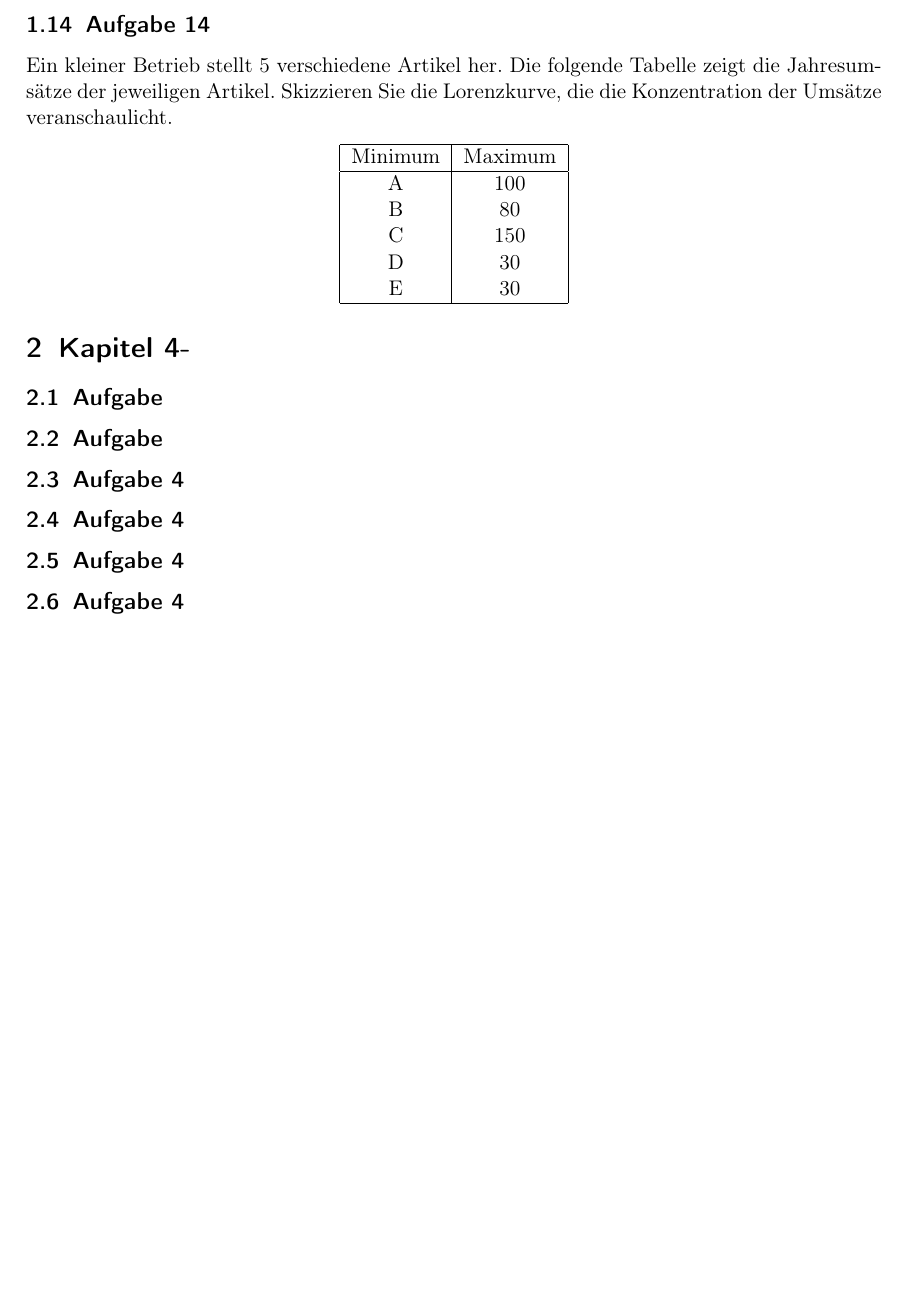
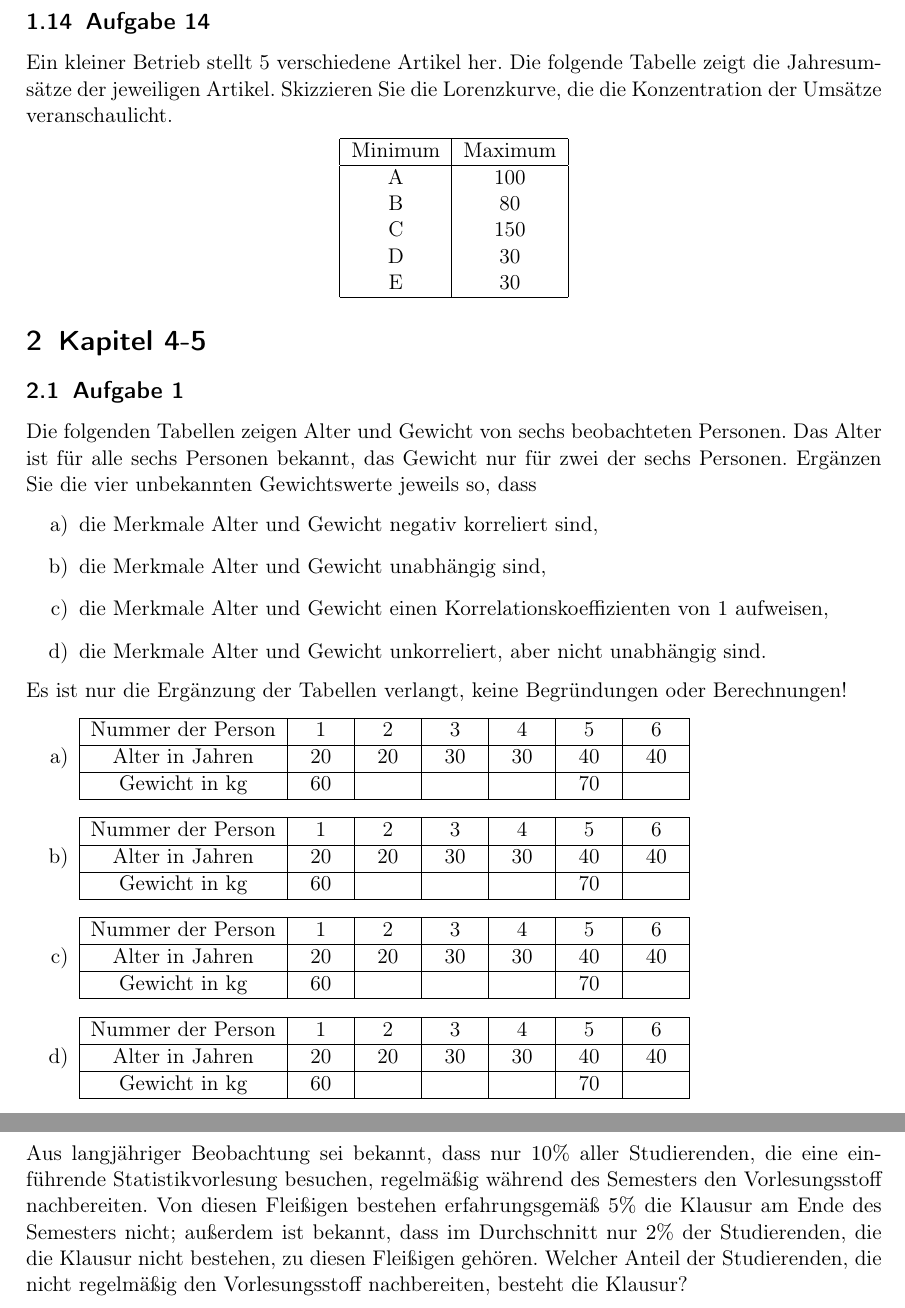
Before and after one commit to hackersad/Hacker, a LaTeX document (Docs/Statistik_Arbeitsblatt.tex): part of page 6 of 6 before the commit and two parts of pages 6 and 7 of 7 after it, the two joined at a grey line, cut so that both start at the same text, the shorter picture padded with empty space. Compiled offline with pdfLaTeX; the source files are stored in an older character set and shown here as Unicode.

Commit message:
Arbeitsblatt bearbeitet

```diff
--- a/Docs/Statistik_Arbeitsblatt.tex
+++ b/Docs/Statistik_Arbeitsblatt.tex
@@ -180,13 +180,59 @@ E & 30 \\
 \end{center}
 
 
-\section{Kapitel 4-}
-\subsection{Aufgabe }
-\subsection{Aufgabe }
-\subsection{Aufgabe 4}
-\subsection{Aufgabe 4}
-\subsection{Aufgabe 4}
-\subsection{Aufgabe 4}
+\section{Kapitel 4-5}
+
+\subsection{Aufgabe 1}
+Die folgenden Tabellen zeigen Alter und Gewicht von sechs beobachteten Personen. Das Alter ist für alle sechs Personen bekannt, das Gewicht nur für zwei der sechs Personen. Ergänzen Sie die vier unbekannten Gewichtswerte jeweils so, dass
+\begin{enumerate} [label=\alph*)]
+\item die Merkmale Alter und Gewicht negativ korreliert sind,
+\item die Merkmale Alter und Gewicht unabhängig sind,
+\item die Merkmale Alter und Gewicht einen Korrelationskoeffizienten von 1 aufweisen,
+\item die Merkmale Alter und Gewicht unkorreliert, aber nicht unabhängig sind.
+\end{enumerate}
+Es ist nur die Ergänzung der Tabellen verlangt, keine Begründungen oder Berechnungen!
+\begin{enumerate} [label=\alph*)]
+\item \begin{tabular}{|c|c|c|c|c|c|c|}
+\hline
+Nummer der Person & \hspace{5pt} 1 \hspace{5pt} & \hspace{5pt} 2 \hspace{5pt} & \hspace{5pt} 3 \hspace{5pt} & \hspace{5pt} 4 \hspace{5pt} & \hspace{5pt} 5 \hspace{5pt} & \hspace{5pt} 6 \hspace{5pt} \\
+\hline
+Alter in Jahren & 20 & 20 & 30 & 30 & 40 & 40 \\
+\hline
+Gewicht in kg & 60 & & & & 70 & \\
+\hline
+\end{tabular}
+\item \begin{tabular}{|c|c|c|c|c|c|c|}
+\hline
+Nummer der Person & \hspace{5pt} 1 \hspace{5pt} & \hspace{5pt} 2 \hspace{5pt} & \hspace{5pt} 3 \hspace{5pt} & \hspace{5pt} 4 \hspace{5pt} & \hspace{5pt} 5 \hspace{5pt} & \hspace{5pt} 6 \hspace{5pt} \\
+\hline
+Alter in Jahren & 20 & 20 & 30 & 30 & 40 & 40 \\
+\hline
+Gewicht in kg & 60 & & & & 70 & \\
+\hline
+\end{tabular}
+\item \begin{tabular}{|c|c|c|c|c|c|c|}
+\hline
+Nummer der Person & \hspace{5pt} 1 \hspace{5pt} & \hspace{5pt} 2 \hspace{5pt} & \hspace{5pt} 3 \hspace{5pt} & \hspace{5pt} 4 \hspace{5pt} & \hspace{5pt} 5 \hspace{5pt} & \hspace{5pt} 6 \hspace{5pt} \\
+\hline
+Alter in Jahren & 20 & 20 & 30 & 30 & 40 & 40 \\
+\hline
+Gewicht in kg & 60 & & & & 70 & \\
+\hline
+\end{tabular}
+\item \begin{tabular}{|c|c|c|c|c|c|c|}
+\hline
+Nummer der Person & \hspace{5pt} 1 \hspace{5pt} & \hspace{5pt} 2 \hspace{5pt} & \hspace{5pt} 3 \hspace{5pt} & \hspace{5pt} 4 \hspace{5pt} & \hspace{5pt} 5 \hspace{5pt} & \hspace{5pt} 6 \hspace{5pt} \\
+\hline
+Alter in Jahren & 20 & 20 & 30 & 30 & 40 & 40 \\
+\hline
+Gewicht in kg & 60 & & & & 70 & \\
+\hline
+\end{tabular}
+\end{enumerate}
+
+\subsection{Aufgabe 2}
+Aus langjähriger Beobachtung sei bekannt, dass nur $10\%$ aller Studierenden, die eine einführende Statistikvorlesung besuchen, regelmäßig während des Semesters den Vorlesungsstoff nachbereiten. Von diesen Fleißigen bestehen erfahrungsgemäß $5\%$ die
+Klausur am Ende des Semesters nicht; außerdem ist bekannt, dass im Durchschnitt nur $2\%$ der Studierenden, die die Klausur nicht bestehen, zu diesen Fleißigen gehören. Welcher Anteil der Studierenden, die nicht regelmäßig den Vorlesungsstoff nachbereiten, besteht die Klausur?
 
 
 
```
